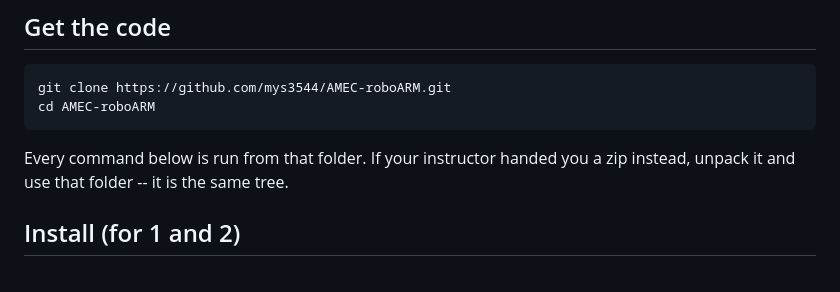
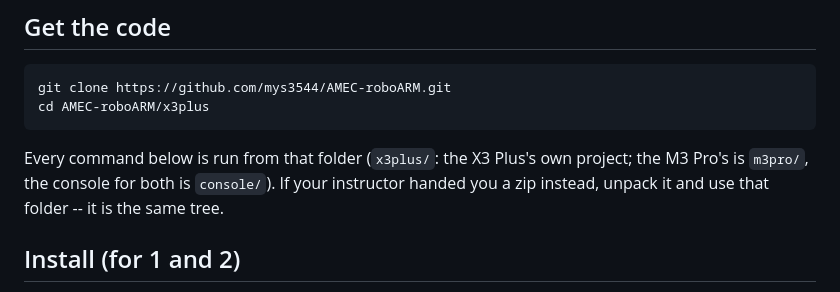
Before and after one commit to mys3544/AMEC-roboARM, a Markdown page: x3plus/README.md, the part around the change. Rendered like a GitHub page.

Commit message:
X3 README: clone into x3plus/ and run every command from there
Co-Authored-By: Claude Opus 5.5 <noreply@anthropic.com>

```diff
--- a/x3plus/README.md
+++ b/x3plus/README.md
@@ -21,9 +21,10 @@ really does lift one. Almost everything you will write can be finished there.
 ## Get the code
 
     git clone https://github.com/mys3544/AMEC-roboARM.git
-    cd AMEC-roboARM
+    cd AMEC-roboARM/x3plus
 
-Every command below is run from that folder. If your instructor handed you a
+Every command below is run from that folder (`x3plus/`: the X3 Plus's own project;
+the M3 Pro's is `m3pro/`, the console for both is `console/`). If your instructor handed you a
 zip instead, unpack it and use that folder -- it is the same tree.
 
 ## Install (for 1 and 2)
```
